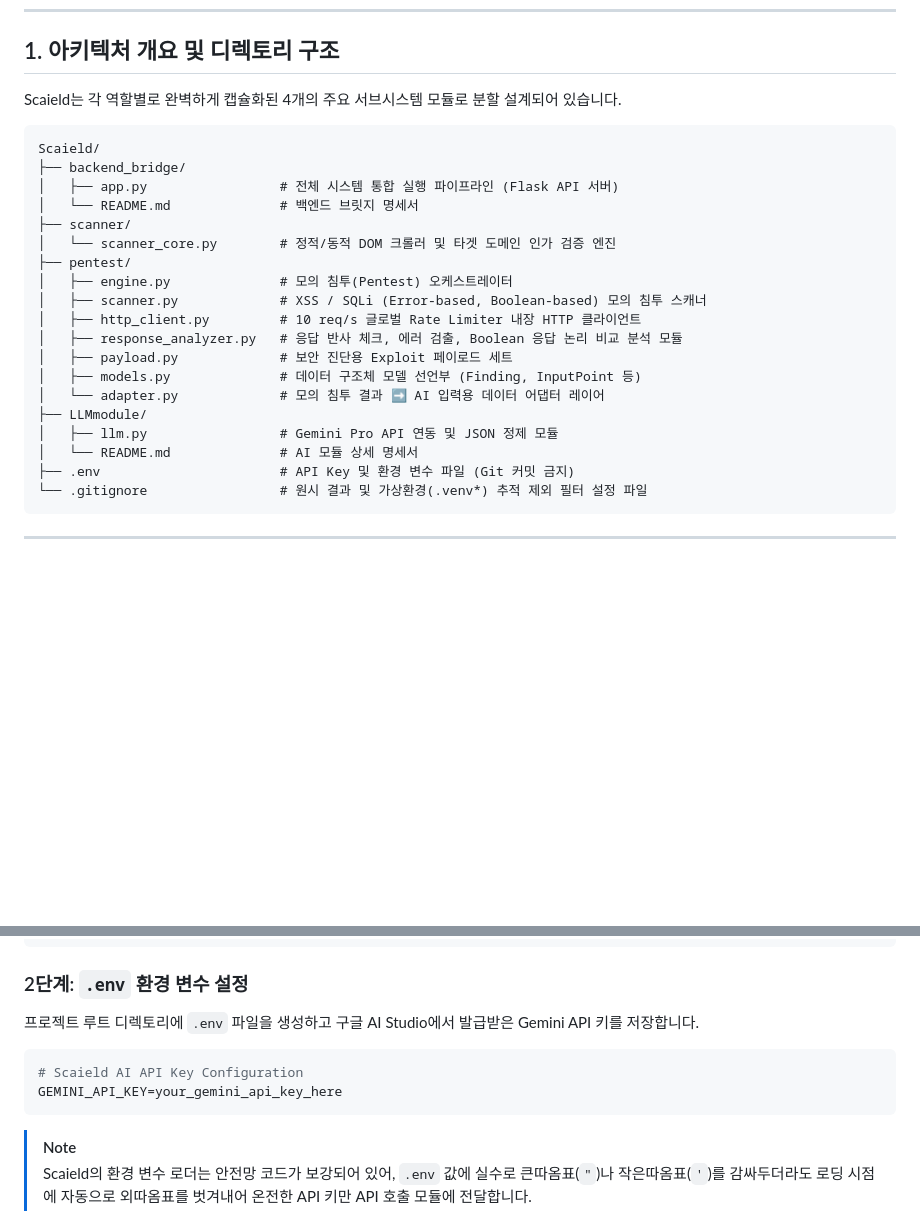
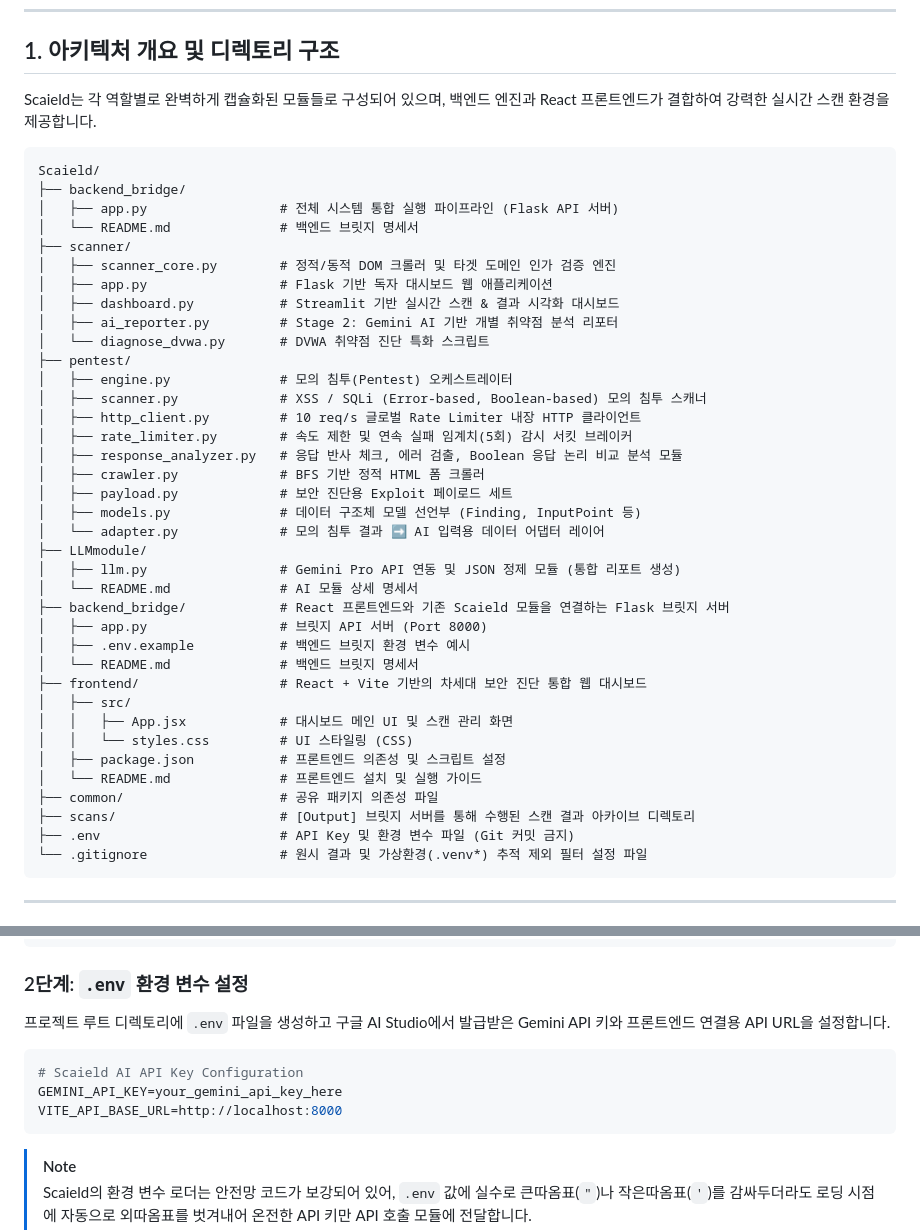
Before and after one commit to daahunii/Scaield, a Markdown page: README.md, 2 parts joined by grey strips. GitHub-like rendering; blank space fills up the shorter version.

````diff
--- a/README.md
+++ b/README.md
@@ -8,7 +8,7 @@ Scaield(Scanner AI Shield)는 자동화된 **DAST(Dynamic Application Security T
 
 ## 1. 아키텍처 개요 및 디렉토리 구조
 
-Scaield는 각 역할별로 완벽하게 캡슐화된 4개의 주요 서브시스템 모듈로 분할 설계되어 있습니다.
+Scaield는 각 역할별로 완벽하게 캡슐화된 모듈들로 구성되어 있으며, 백엔드 엔진과 React 프론트엔드가 결합하여 강력한 실시간 스캔 환경을 제공합니다.
 
 ```
 Scaield/
@@ -16,18 +16,36 @@ Scaield/
 │   ├── app.py                 # 전체 시스템 통합 실행 파이프라인 (Flask API 서버)
 │   └── README.md              # 백엔드 브릿지 명세서
 ├── scanner/
-│   └── scanner_core.py        # 정적/동적 DOM 크롤러 및 타겟 도메인 인가 검증 엔진
+│   ├── scanner_core.py        # 정적/동적 DOM 크롤러 및 타겟 도메인 인가 검증 엔진
+│   ├── app.py                 # Flask 기반 독자 대시보드 웹 애플리케이션
+│   ├── dashboard.py           # Streamlit 기반 실시간 스캔 & 결과 시각화 대시보드
+│   ├── ai_reporter.py         # Stage 2: Gemini AI 기반 개별 취약점 분석 리포터
+│   └── diagnose_dvwa.py       # DVWA 취약점 진단 특화 스크립트
 ├── pentest/
 │   ├── engine.py              # 모의 침투(Pentest) 오케스트레이터
 │   ├── scanner.py             # XSS / SQLi (Error-based, Boolean-based) 모의 침투 스캐너
 │   ├── http_client.py         # 10 req/s 글로벌 Rate Limiter 내장 HTTP 클라이언트
+│   ├── rate_limiter.py        # 속도 제한 및 연속 실패 임계치(5회) 감시 서킷 브레이커
 │   ├── response_analyzer.py   # 응답 반사 체크, 에러 검출, Boolean 응답 논리 비교 분석 모듈
+│   ├── crawler.py             # BFS 기반 정적 HTML 폼 크롤러
 │   ├── payload.py             # 보안 진단용 Exploit 페이로드 세트
 │   ├── models.py              # 데이터 구조체 모델 선언부 (Finding, InputPoint 등)
 │   └── adapter.py             # 모의 침투 결과 ➡️ AI 입력용 데이터 어댑터 레이어
 ├── LLMmodule/
-│   ├── llm.py                 # Gemini Pro API 연동 및 JSON 정제 모듈
+│   ├── llm.py                 # Gemini Pro API 연동 및 JSON 정제 모듈 (통합 리포트 생성)
 │   └── README.md              # AI 모듈 상세 명세서
+├── backend_bridge/            # React 프론트엔드와 기존 Scaield 모듈을 연결하는 Flask 브릿지 서버
+│   ├── app.py                 # 브릿지 API 서버 (Port 8000)
+│   ├── .env.example           # 백엔드 브릿지 환경 변수 예시
+│   └── README.md              # 백엔드 브릿지 명세서
+├── frontend/                  # React + Vite 기반의 차세대 보안 진단 통합 웹 대시보드
+│   ├── src/
+│   │   ├── App.jsx            # 대시보드 메인 UI 및 스캔 관리 화면
+│   │   └── styles.css         # UI 스타일링 (CSS)
+│   ├── package.json           # 프론트엔드 의존성 및 스크립트 설정
+│   └── README.md              # 프론트엔드 설치 및 실행 가이드
+├── common/                    # 공유 패키지 의존성 파일
+├── scans/                     # [Output] 브릿지 서버를 통해 수행된 스캔 결과 아카이브 디렉토리
 ├── .env                       # API Key 및 환경 변수 파일 (Git 커밋 금지)
 └── .gitignore                 # 원시 결과 및 가상환경(.venv*) 추적 제외 필터 설정 파일
 ```
@@ -103,11 +161,12 @@ pip install -r requirements.txt
 ```
 
 ### 2단계: `.env` 환경 변수 설정
-프로젝트 루트 디렉토리에 `.env` 파일을 생성하고 구글 AI Studio에서 발급받은 Gemini API 키를 저장합니다.
+프로젝트 루트 디렉토리에 `.env` 파일을 생성하고 구글 AI Studio에서 발급받은 Gemini API 키와 프론트엔드 연결용 API URL을 설정합니다.
 
 ```env
 # Scaield AI API Key Configuration
 GEMINI_API_KEY=your_gemini_api_key_here
+VITE_API_BASE_URL=http://localhost:8000
 ```
 > [!NOTE]
 > Scaield의 환경 변수 로더는 안전망 코드가 보강되어 있어, `.env` 값에 실수로 큰따옴표(`"`)나 작은따옴표(`'`)를 감싸두더라도 로딩 시점에 자동으로 외따옴표를 벗겨내어 온전한 API 키만 API 호출 모듈에 전달합니다.
````
Also changed, not shown: other parts of README.md (+88 -6 lines), mermaid.md (added, +35 -0 lines).
